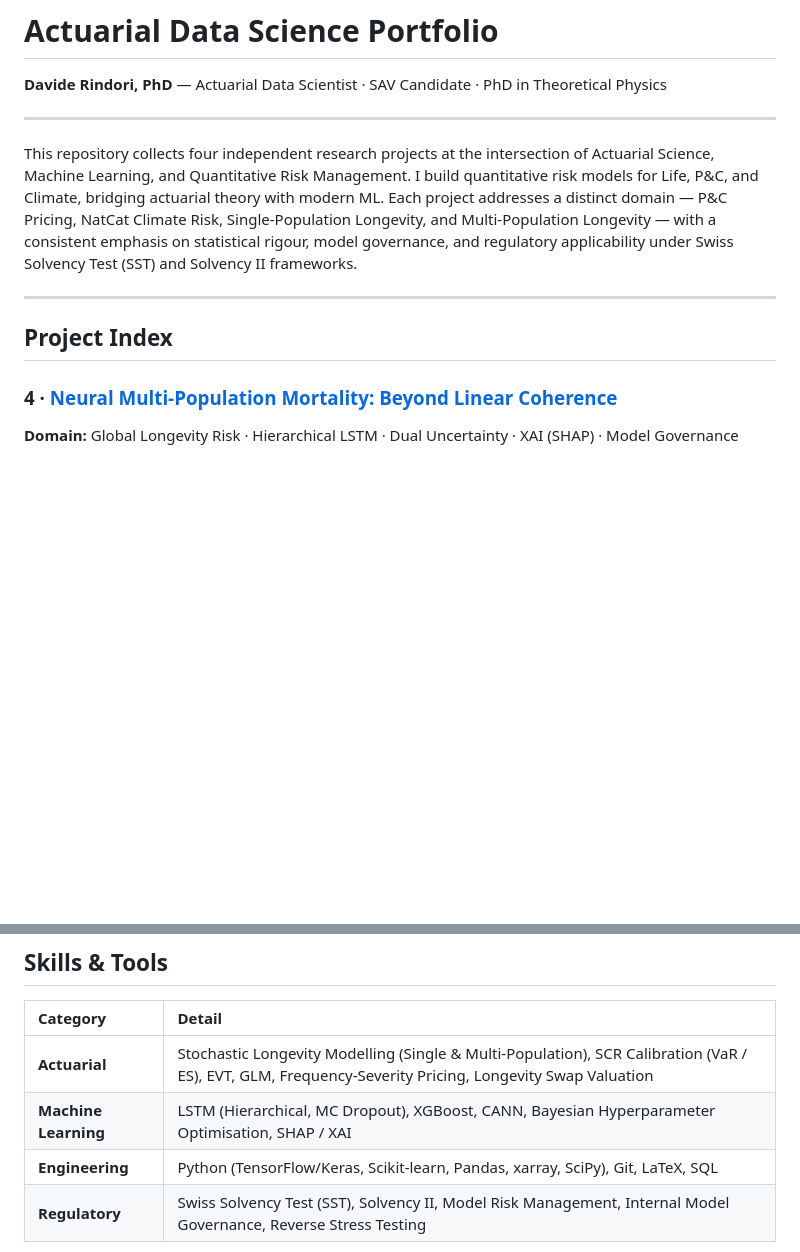
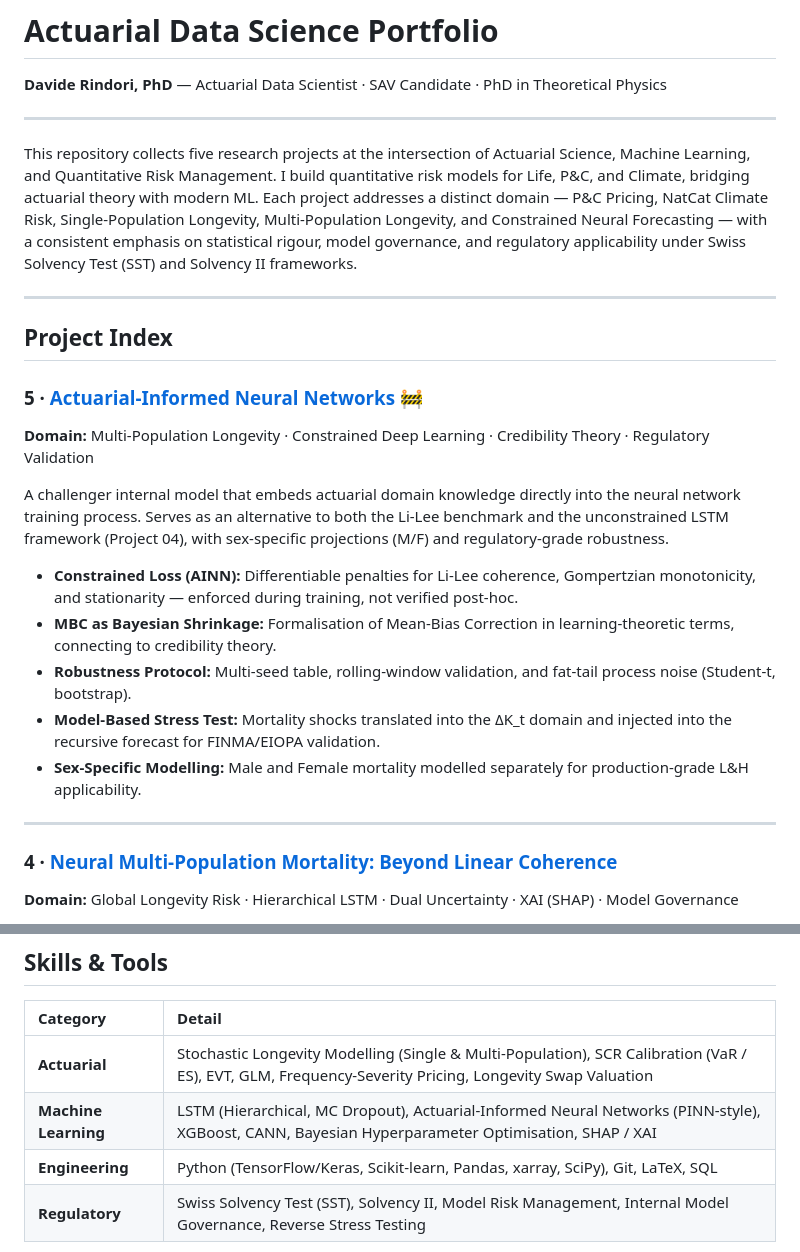
Before and after one commit to davide-rindori/Actuarial-DS-Portfolio, a Markdown page: README.md, 2 parts joined by grey strips. GitHub-like rendering; blank space fills up the shorter version.

Commit message:
docs: add Project 05 to master README and update skills

```diff
--- a/README.md
+++ b/README.md
@@ -4,11 +4,25 @@
 
 ---
 
-This repository collects four independent research projects at the intersection of Actuarial Science, Machine Learning, and Quantitative Risk Management. I build quantitative risk models for Life, P&C, and Climate, bridging actuarial theory with modern ML. Each project addresses a distinct domain — P&C Pricing, NatCat Climate Risk, Single-Population Longevity, and Multi-Population Longevity — with a consistent emphasis on statistical rigour, model governance, and regulatory applicability under Swiss Solvency Test (SST) and Solvency II frameworks.
+This repository collects five research projects at the intersection of Actuarial Science, Machine Learning, and Quantitative Risk Management. I build quantitative risk models for Life, P&C, and Climate, bridging actuarial theory with modern ML. Each project addresses a distinct domain — P&C Pricing, NatCat Climate Risk, Single-Population Longevity, Multi-Population Longevity, and Constrained Neural Forecasting — with a consistent emphasis on statistical rigour, model governance, and regulatory applicability under Swiss Solvency Test (SST) and Solvency II frameworks.
 
 ---
 
 ## Project Index
+
+### 5 · [Actuarial-Informed Neural Networks](./05_Actuarial_Informed_Neural_Networks) 🚧
+
+**Domain:** Multi-Population Longevity · Constrained Deep Learning · Credibility Theory · Regulatory Validation
+
+A challenger internal model that embeds actuarial domain knowledge directly into the neural network training process. Serves as an alternative to both the Li-Lee benchmark and the unconstrained LSTM framework (Project 04), with sex-specific projections (M/F) and regulatory-grade robustness.
+
+- **Constrained Loss (AINN):** Differentiable penalties for Li-Lee coherence, Gompertzian monotonicity, and stationarity — enforced during training, not verified post-hoc.
+- **MBC as Bayesian Shrinkage:** Formalisation of Mean-Bias Correction in learning-theoretic terms, connecting to credibility theory.
+- **Robustness Protocol:** Multi-seed table, rolling-window validation, and fat-tail process noise (Student-t, bootstrap).
+- **Model-Based Stress Test:** Mortality shocks translated into the ΔK_t domain and injected into the recursive forecast for FINMA/EIOPA validation.
+- **Sex-Specific Modelling:** Male and Female mortality modelled separately for production-grade L&H applicability.
+
+---
 
 ### 4 · [Neural Multi-Population Mortality: Beyond Linear Coherence](./04_Multi_Population_Longevity_XAI)
 
@@ -72,7 +86,7 @@ A frequency-severity pricing study on the French MTPL dataset (~670,000 policies
 | Category | Detail |
 | :--- | :--- |
 | **Actuarial** | Stochastic Longevity Modelling (Single & Multi-Population), SCR Calibration (VaR / ES), EVT, GLM, Frequency-Severity Pricing, Longevity Swap Valuation |
-| **Machine Learning** | LSTM (Hierarchical, MC Dropout), XGBoost, CANN, Bayesian Hyperparameter Optimisation, SHAP / XAI |
+| **Machine Learning** | LSTM (Hierarchical, MC Dropout), Actuarial-Informed Neural Networks (PINN-style), XGBoost, CANN, Bayesian Hyperparameter Optimisation, SHAP / XAI |
 | **Engineering** | Python (TensorFlow/Keras, Scikit-learn, Pandas, xarray, SciPy), Git, LaTeX, SQL |
 | **Regulatory** | Swiss Solvency Test (SST), Solvency II, Model Risk Management, Internal Model Governance, Reverse Stress Testing |
 
```
